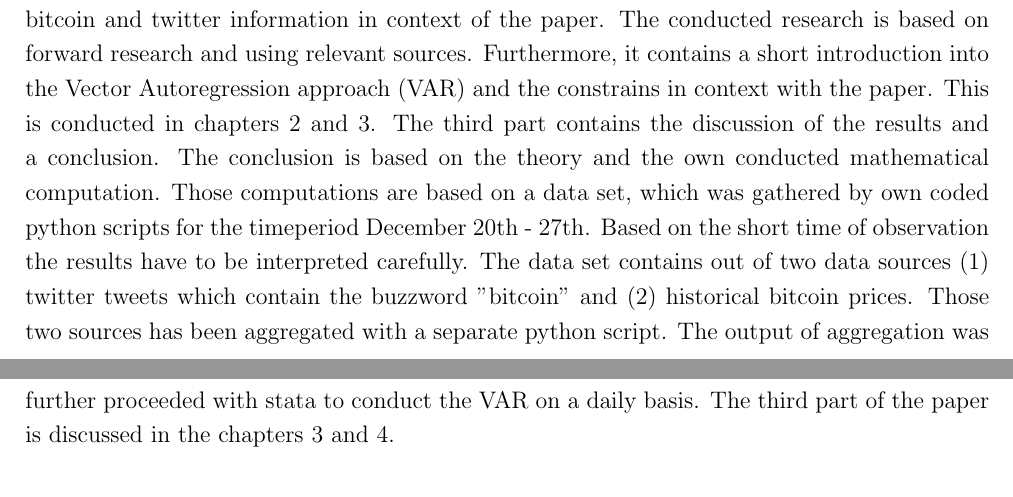
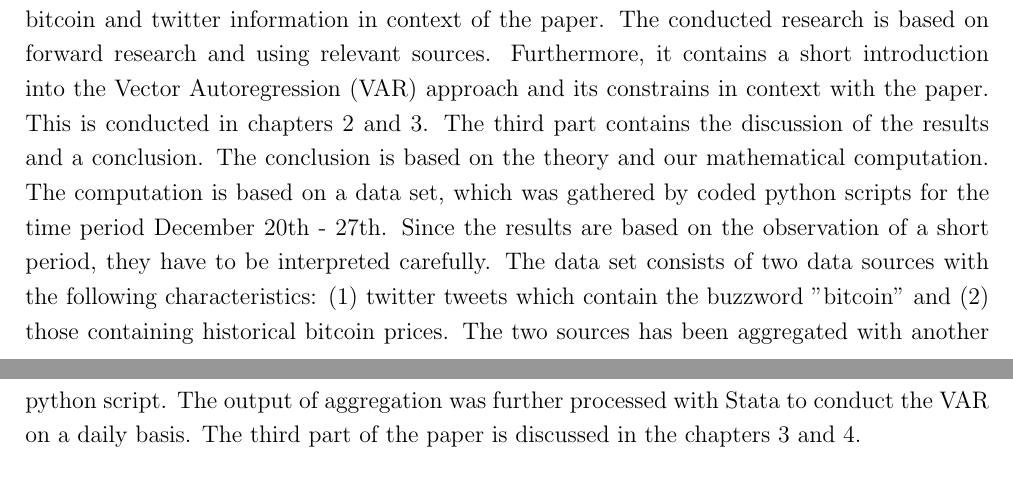
Before and after one commit to joelsonderegger/twitterbitcoin, a LaTeX paper (paper/paper.tex): two parts of pages 5 and 6 of 17, joined at a grey line, cut so that both start at the same text. Compiled offline with pdfLaTeX.

Commit message:
Update paper.tex
Grammer plus spelling

```diff
--- a/paper/paper.tex
+++ b/paper/paper.tex
@@ -111,7 +111,7 @@ To what extend does the amount of twitter tweets about bitcoin has an effect on
 
 \subsection{Methodology}
 \label{sec:Methodology}
-To answer the above mentioned research question a scientific approach has been applied. The paper consists out of three parts. The first part contains an introduction into the topic by pointing out the relevance of the topic, the research question, methodology and the scope. This is conducted in chapter \ref{sec:intro}. The second part is characterized as the theory part. The theory aims to provide the reader with the necessary background information by introducing relevant bitcoin and twitter information in context of the paper. The conducted research is based on forward research and using relevant sources. Furthermore, it contains a short introduction into the Vector Autoregression approach (VAR) and the constrains in context with the paper. This is conducted in chapters \ref{sec:Background} and \ref{sec:EconometricModellingandResults}. The third part contains the discussion of the results and a conclusion. The conclusion is based on the theory and the own conducted mathematical computation. Those computations are based on a data set, which was gathered by own coded python scripts for the timeperiod December 20th - 27th. Based on the short time of observation the results have to be interpreted carefully. The data set contains out of two data sources (1) twitter tweets which contain the buzzword "bitcoin" and (2) historical bitcoin prices. Those two sources has been aggregated with a separate python script. The output of aggregation was further proceeded with stata to conduct the VAR on a daily basis. The third part of the paper is discussed in the chapters \ref{sec:EconometricModellingandResults} and \ref{sec:Conclustion}.
+To answer the above mentioned research question a scientific approach has been applied. The paper consists out of three parts. The first part contains an introduction into the topic by pointing out the relevance of the topic, the research question, methodology and the scope. This is conducted in chapter \ref{sec:intro}. The second part is characterized as the theory part. The theory aims to provide the reader with the necessary background information by introducing relevant bitcoin and twitter information in context of the paper. The conducted research is based on forward research and using relevant sources. Furthermore, it contains a short introduction into the Vector Autoregression (VAR) approach and its constrains in context with the paper. This is conducted in chapters \ref{sec:Background} and \ref{sec:EconometricModellingandResults}. The third part contains the discussion of the results and a conclusion. The conclusion is based on the theory and our mathematical computation. The computation is based on a data set, which was gathered by coded python scripts for the time period December 20th - 27th. Since the results are based on the observation of a short period, they have to be interpreted carefully. The data set consists of two data sources with the following characteristics: (1) twitter tweets which contain the buzzword "bitcoin" and (2) those containing historical bitcoin prices. The two sources has been aggregated with another python script. The output of aggregation was further processed with Stata to conduct the VAR on a daily basis. The third part of the paper is discussed in the chapters \ref{sec:EconometricModellingandResults} and \ref{sec:Conclustion}.
 
 \subsection{Scope}
 \label{sec:Scope}
```
